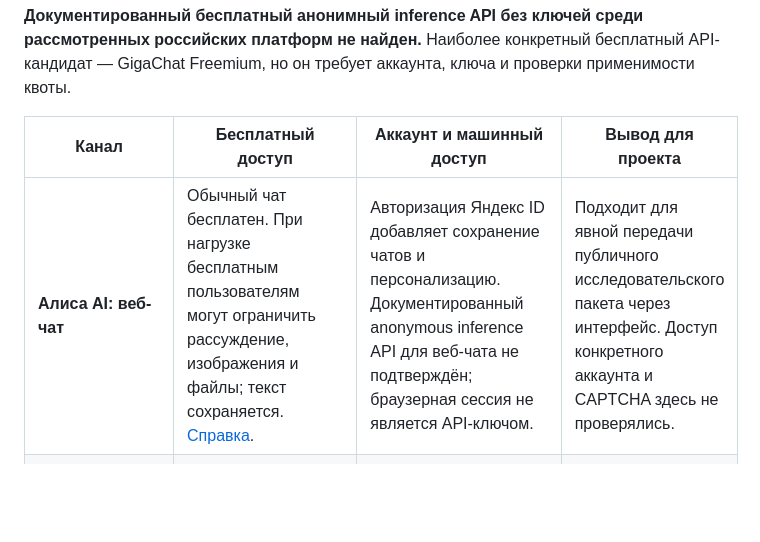
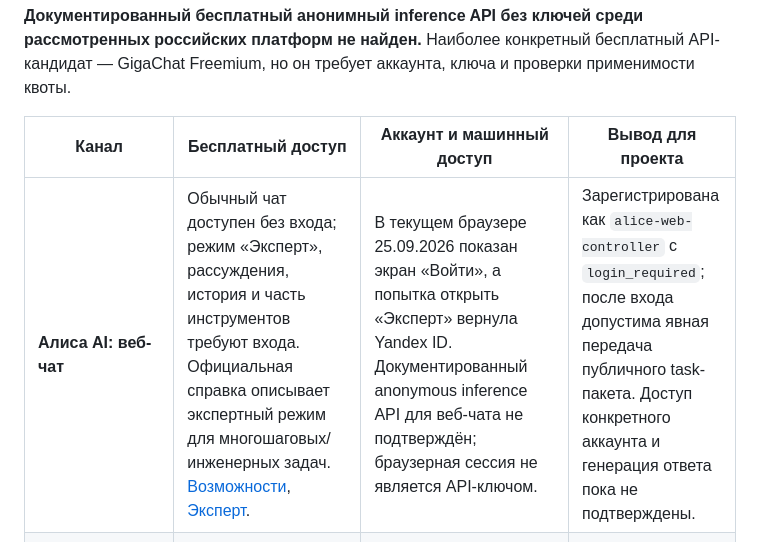
Before and after one commit to Petr111111110000568/neuromorph-agent-os, a Markdown page: docs/RUSSIAN_PLATFORMS_RU.md, the part around the change. Rendered like a GitHub page; blank space fills up the shorter version.

Commit message:
Добавить Алису AI в публичный реестр участников

```diff
--- a/docs/RUSSIAN_PLATFORMS_RU.md
+++ b/docs/RUSSIAN_PLATFORMS_RU.md
@@ -6,7 +6,7 @@
 
 | Канал | Бесплатный доступ | Аккаунт и машинный доступ | Вывод для проекта |
 |---|---|---|---|
-| **Алиса AI: веб-чат** | Обычный чат бесплатен. При нагрузке бесплатным пользователям могут ограничить рассуждение, изображения и файлы; текст сохраняется. [Справка](https://alice.yandex.ru/support/ru/assistant/chat-alice). | Авторизация Яндекс ID добавляет сохранение чатов и персонализацию. Документированный anonymous inference API для веб-чата не подтверждён; браузерная сессия не является API-ключом. | Подходит для явной передачи публичного исследовательского пакета через интерфейс. Доступ конкретного аккаунта и CAPTCHA здесь не проверялись. |
+| **Алиса AI: веб-чат** | Обычный чат доступен без входа; режим «Эксперт», рассуждения, история и часть инструментов требуют входа. Официальная справка описывает экспертный режим для многошаговых/инженерных задач. [Возможности](https://yandex.ru/support/search/ru/alice), [Эксперт](https://alice.yandex.ru/support/ru/assistant/chat/intellect). | В текущем браузере 25.09.2026 показан экран «Войти», а попытка открыть «Эксперт» вернула Yandex ID. Документированный anonymous inference API для веб-чата не подтверждён; браузерная сессия не является API-ключом. | Зарегистрирована как `alice-web-controller` с `login_required`; после входа допустима явная передача публичного task-пакета. Доступ конкретного аккаунта и генерация ответа пока не подтверждены. |
 | **Алиса: «Исследовать»** | Есть пробные запросы; точное бесплатное число справка не называет. Только Россия. Платный Плюс даёт приоритет до 10 исследований/месяц; дополнительные бусты платные. [Официальное описание](https://alice.yandex.ru/support/ru/assistant/chat/agent-deep-research). | Работа в веб/приложении; может продолжаться после закрытия приложения. Встроены поиск, анализ источников и отчёт. | Реальный кандидат для отдельного глубокого исследования, пока доступны бесплатные запросы. Не считать бесконечным фоновым API. |
 | **Yandex AI Studio / YandexGPT** | Генерация тарифицируется по токенам; инструменты оплачиваются отдельно. [Тарифы](https://aistudio.yandex.ru/ru/docs/ai-studio/pricing). | Требуется IAM-токен либо сервисный аккаунт с API-ключом. [Аутентификация](https://aistudio.yandex.ru/ru/docs/ai-studio/operations/get-api-key). | Без проверенного бесплатного остатка и ограничения расходов не включать. Бесплатность Алисы в браузере на API не переносится. |
 | **Yandex Cloud: trial** | Актуальная документация допускает trial только новым юридическим лицам с оплатой банковским переводом. Размер/срок гранта — в кабинете/соглашении; после окончания ресурсы приостанавливаются без перехода на платный режим. [Условия, август 2026](https://yandex.cloud/ru/docs/getting-started/free-trial/concepts/quickstart). | Нужен платёжный аккаунт; привязка карты юридического лица означает начало платного потребления без trial. | Старые обещания универсального стартового гранта для физлиц применять нельзя. |
```
